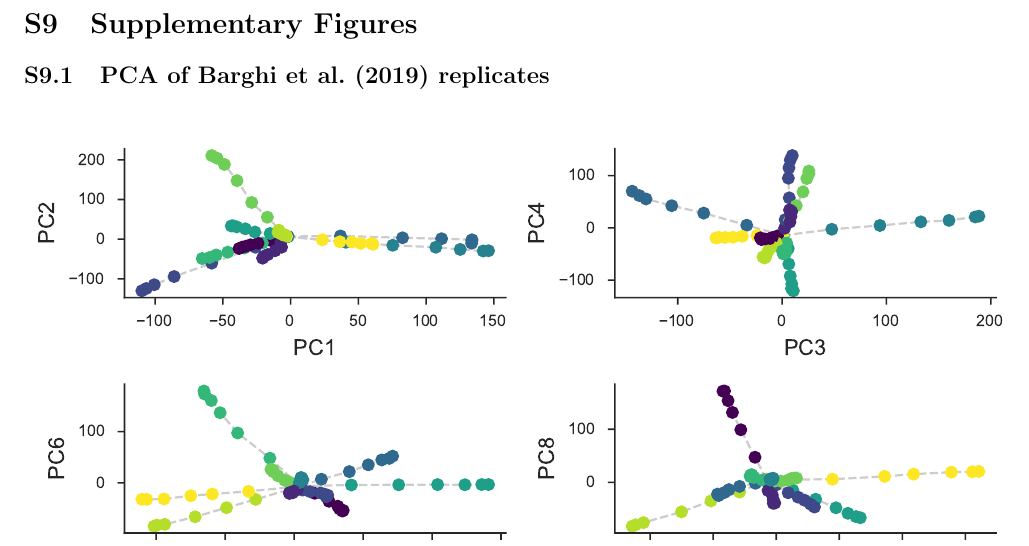
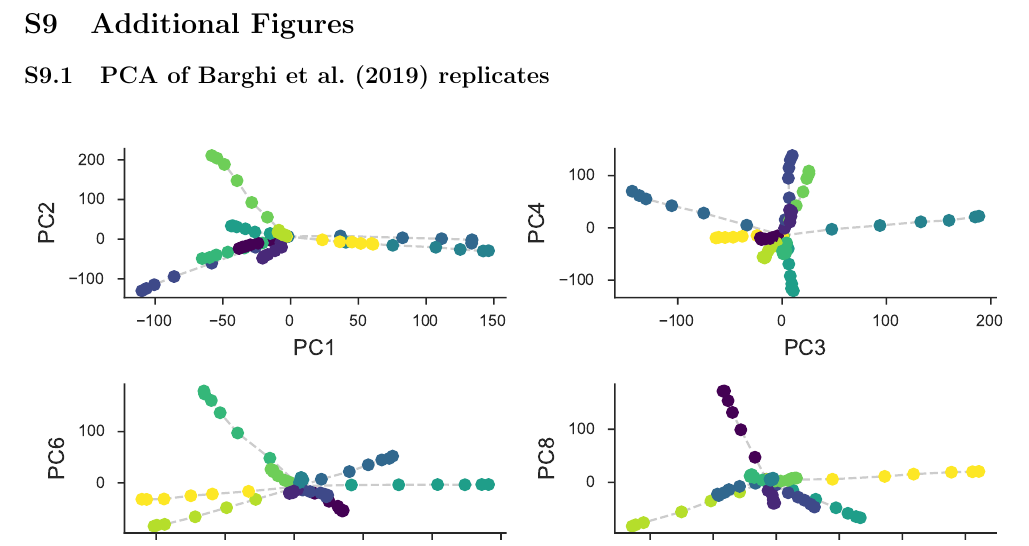
Before and after one commit to vsbuffalo/cvtk, a LaTeX document (manuscript/pnas_style/supp.tex): part of page 28 of 35, cut so that both start at the same text. Compiled offline with pdfLaTeX.

Commit message:
minor changes

```diff
--- a/manuscript/pnas_style/supp.tex
+++ b/manuscript/pnas_style/supp.tex
@@ -1435,7 +1435,7 @@ when sites with frequency zero or one are excluded.
 \newpage
 \clearpage
 
-\section{Supplementary Figures}
+\section{Additional Figures}
 
 \subsection{PCA of \textcite{Barghi2019-qy} replicates}
 
```
Also changed, not shown: manuscript/pnas_style/manuscript.pdf.
